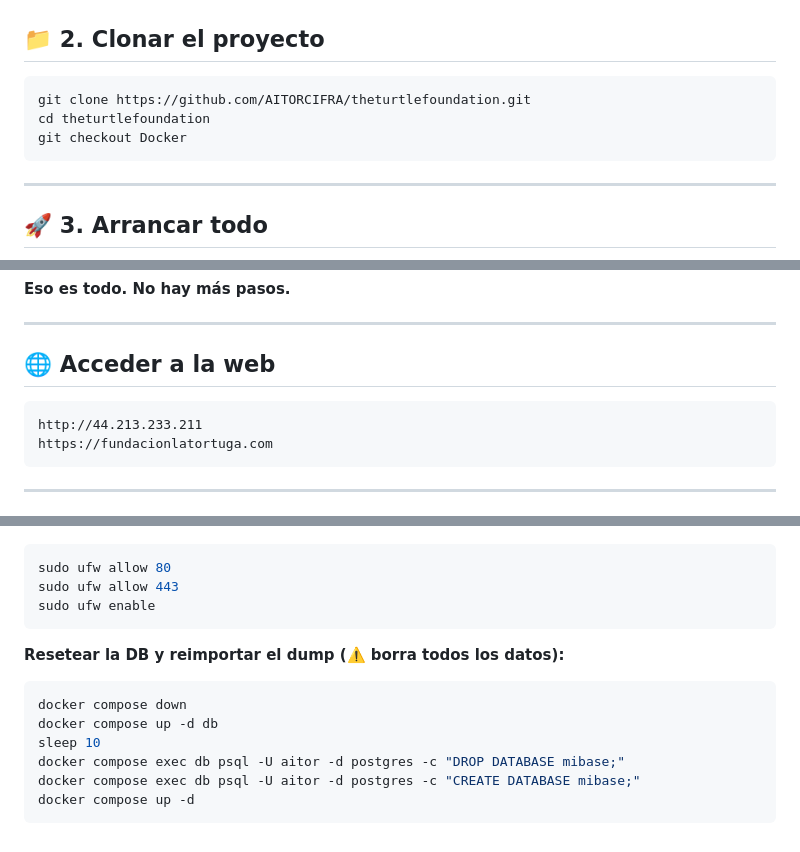
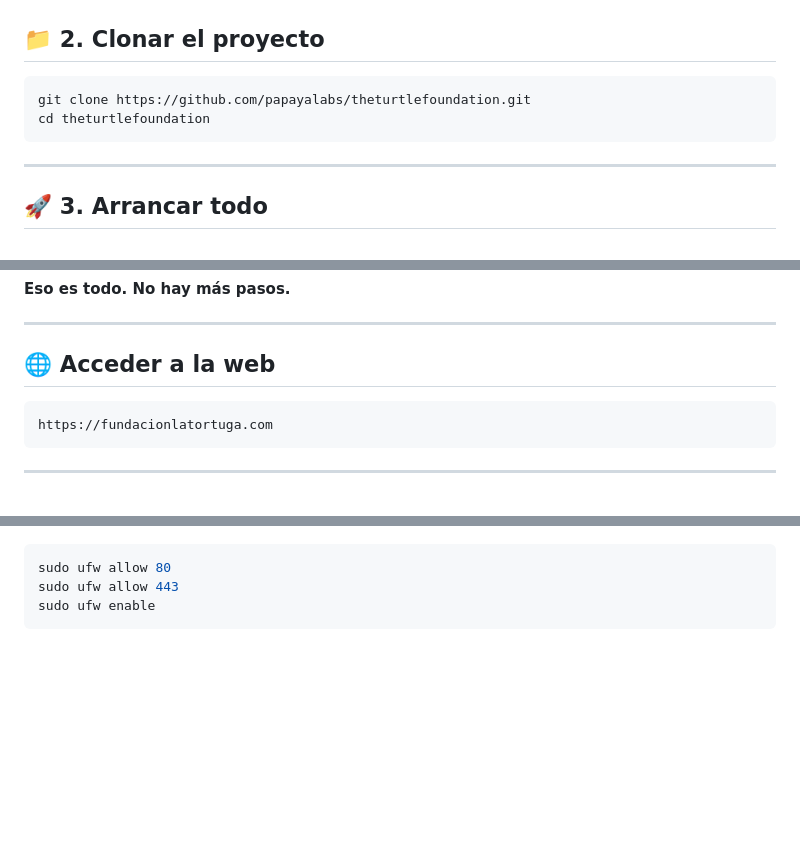
Before and after one commit to papayalabs/theturtlefoundation, a Markdown page: README.md, 3 parts joined by grey strips. Drawn GitHub-style; blank space fills up the shorter version.

````diff
--- a/README.md
+++ b/README.md
@@ -56,9 +56,8 @@ newgrp docker
 ## 📁 2. Clonar el proyecto
 
 ```bash
-git clone https://github.com/AITORCIFRA/theturtlefoundation.git
+git clone https://github.com/papayalabs/theturtlefoundation.git
 cd theturtlefoundation
-git checkout Docker
 ```
 
 ---
@@ -83,7 +82,6 @@ Al arrancar automáticamente:
 ## 🌐 Acceder a la web
 
 ```
-http://44.213.233.211
 https://fundacionlatortuga.com
 ```
 
@@ -171,13 +169,3 @@ sudo ufw allow 80
 sudo ufw allow 443
 sudo ufw enable
 ```
-
-**Resetear la DB y reimportar el dump (⚠️ borra todos los datos):**
-```bash
-docker compose down
-docker compose up -d db
-sleep 10
-docker compose exec db psql -U aitor -d postgres -c "DROP DATABASE mibase;"
-docker compose exec db psql -U aitor -d postgres -c "CREATE DATABASE mibase;"
-docker compose up -d
-```
````
